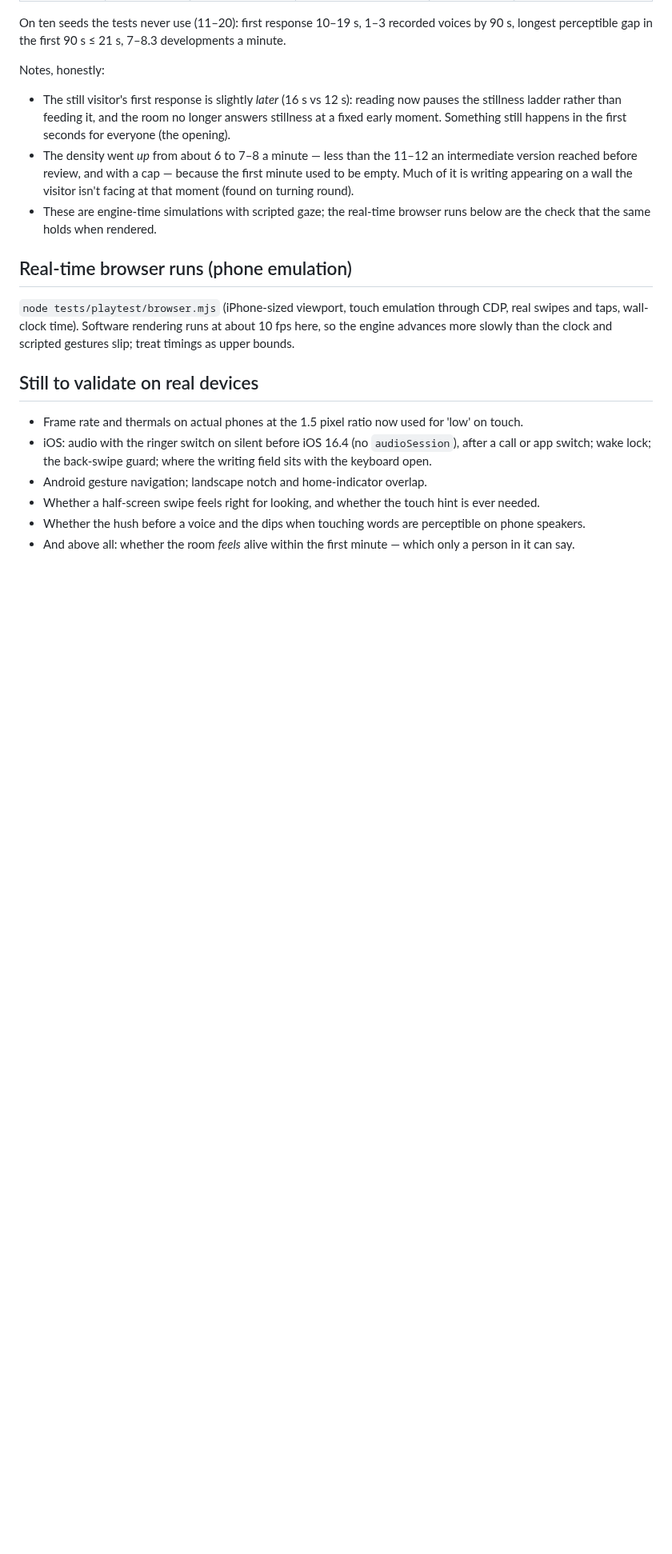
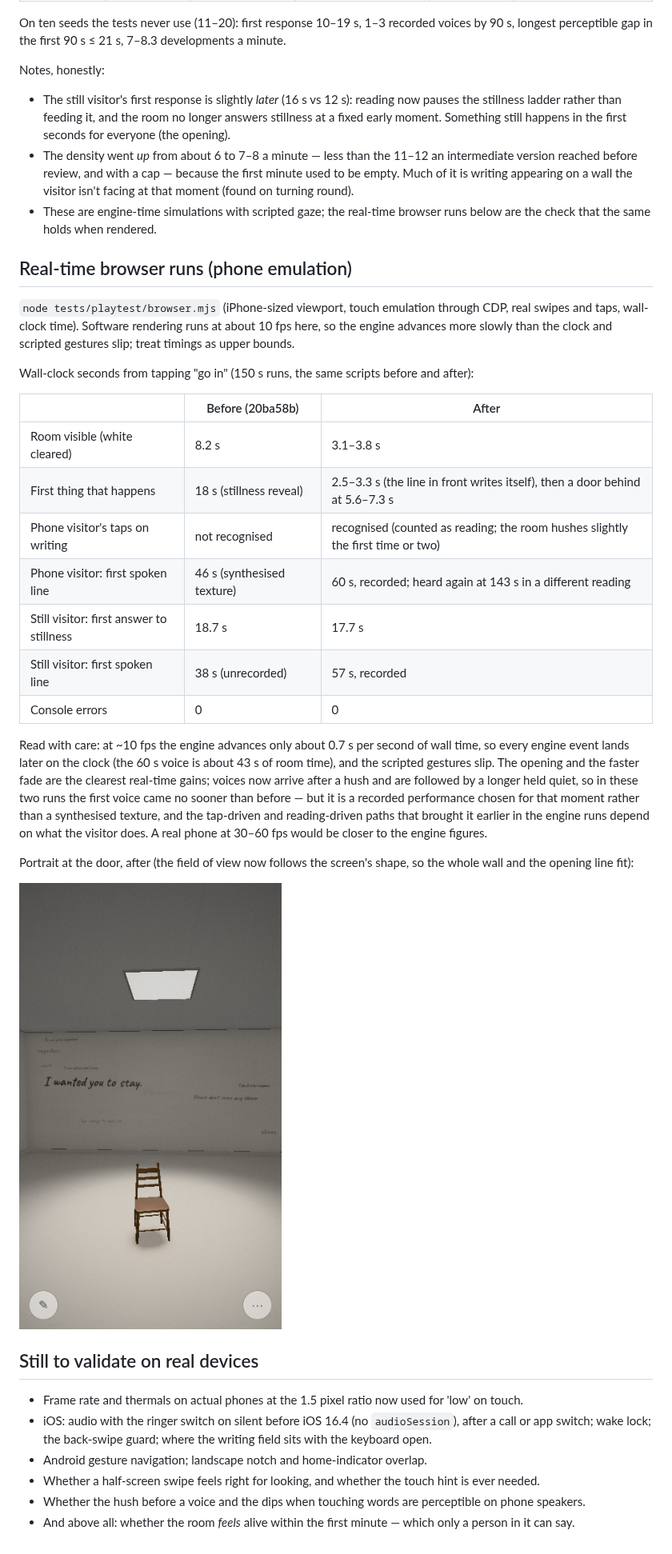
Before and after one commit to DougZeThug/THE-HEDGEHOG-S-DILEMMA, a Markdown page: docs/pacing.md, the part around the change. Shown at 80% size. GitHub-like rendering; pictures changed too: docs/playtest/img/phone-portrait-after.png (added); blank space fills up the shorter version.

Commit message:
Pacing doc: real-time phone results before and after
Co-Authored-By: Claude Opus 5.5 <noreply@anthropic.com>
Claude-Session: https://claude.ai/code/session_01JqFnf17dCmR4h1bj7ty7Xq

```diff
--- a/docs/pacing.md
+++ b/docs/pacing.md
@@ -41,7 +41,24 @@ Notes, honestly:
 
 `node tests/playtest/browser.mjs` (iPhone-sized viewport, touch emulation through CDP, real swipes and taps, wall-clock time). Software rendering runs at about 10 fps here, so the engine advances more slowly than the clock and scripted gestures slip; treat timings as upper bounds.
 
-<!-- REALTIME -->
+Wall-clock seconds from tapping "go in" (150 s runs, the same scripts before and after):
+
+| | Before (20ba58b) | After |
+|---|---|---|
+| Room visible (white cleared) | 8.2 s | 3.1–3.8 s |
+| First thing that happens | 18 s (stillness reveal) | 2.5–3.3 s (the line in front writes itself), then a door behind at 5.6–7.3 s |
+| Phone visitor's taps on writing | not recognised | recognised (counted as reading; the room hushes slightly the first time or two) |
+| Phone visitor: first spoken line | 46 s (synthesised texture) | 60 s, recorded; heard again at 143 s in a different reading |
+| Still visitor: first answer to stillness | 18.7 s | 17.7 s |
+| Still visitor: first spoken line | 38 s (unrecorded) | 57 s, recorded |
+| Console errors | 0 | 0 |
+
+Read with care: at ~10 fps the engine advances only about 0.7 s per second of wall time, so every engine event lands later on the clock (the 60 s voice is about 43 s of room time), and the scripted gestures slip. The opening and the faster fade are the clearest real-time gains; voices now arrive after a hush and are followed by a longer held quiet, so in these two runs the first voice came no sooner than before — but it is a recorded performance chosen for that moment rather than a synthesised texture, and the tap-driven and reading-driven paths that brought it earlier in the engine runs depend on what the visitor does. A real phone at 30–60 fps would be closer to the engine figures.
+
+Portrait at the door, after (the field of view now follows the screen's shape, so the whole wall and the opening line fit):
+
+![phone, portrait, after](playtest/img/phone-portrait-after.png)
+
 
 ## Still to validate on real devices
 
```
